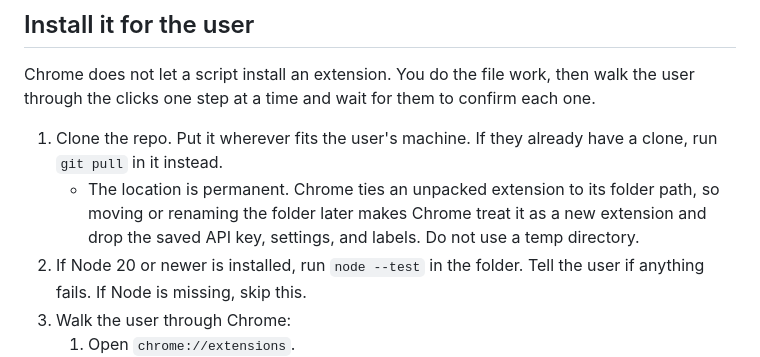
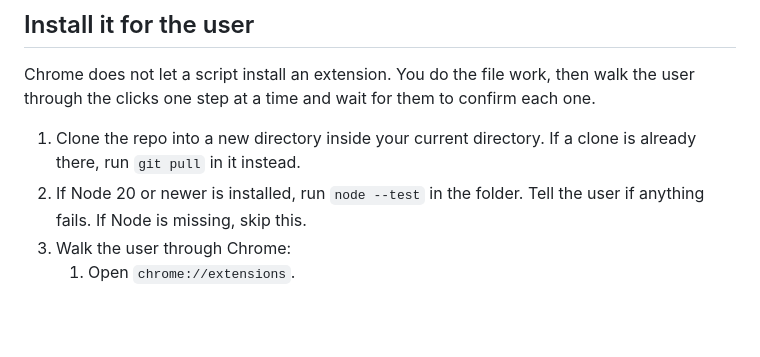
Before and after one commit to adamnroman/slop-filter, a Markdown page: SKILL.md, the part around the change. Drawn GitHub-style; blank space fills up the shorter version.

Commit message:
docs: clone into the current directory, drop the location warning
Co-Authored-By: Claude Fable 5.1 <noreply@anthropic.com>

```diff
--- a/SKILL.md
+++ b/SKILL.md
@@ -13,8 +13,7 @@ Pick the section that matches what the user asked for. For anything deeper, read
 
 Chrome does not let a script install an extension. You do the file work, then walk the user through the clicks one step at a time and wait for them to confirm each one.
 
-1. Clone the repo. Put it wherever fits the user's machine. If they already have a clone, run `git pull` in it instead.
-   - The location is permanent. Chrome ties an unpacked extension to its folder path, so moving or renaming the folder later makes Chrome treat it as a new extension and drop the saved API key, settings, and labels. Do not use a temp directory.
+1. Clone the repo into a new directory inside your current directory. If a clone is already there, run `git pull` in it instead.
 2. If Node 20 or newer is installed, run `node --test` in the folder. Tell the user if anything fails. If Node is missing, skip this.
 3. Walk the user through Chrome:
    1. Open `chrome://extensions`.
```
